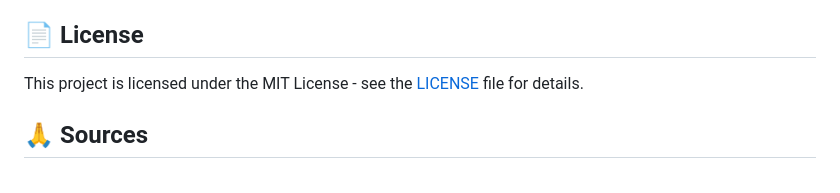
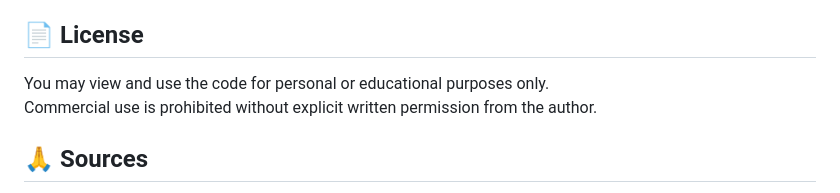
Before and after one commit to Jihx-0/cinemate-recommendation-engine, a Markdown page: README.md, the part around the change. Drawn GitHub-style.

```diff
--- a/README.md
+++ b/README.md
@@ -298,7 +298,8 @@ docker-compose down -v && docker-compose up --build
 
 ## 📄 License
 
-This project is licensed under the MIT License - see the [LICENSE](LICENSE) file for details.
+You may view and use the code for personal or educational purposes only.
+Commercial use is prohibited without explicit written permission from the author.
 
 ## 🙏 Sources
 
```
